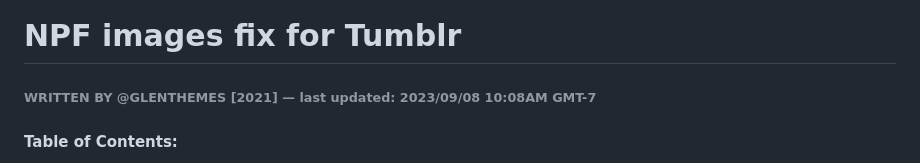
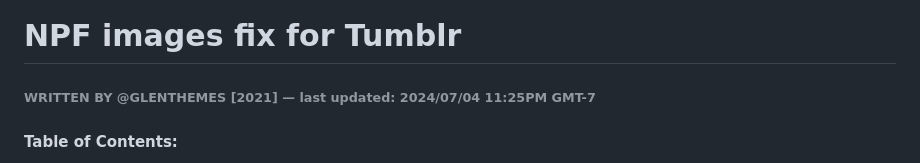
Before and after one commit to npf-images-v3/npf-images-v3.github.io, a Markdown page: WELCOME.md, the part around one of its changes. Drawn GitHub-style.

```diff
--- a/WELCOME.md
+++ b/WELCOME.md
@@ -1,6 +1,6 @@
 # NPF images fix for Tumblr
 
-###### WRITTEN BY @GLENTHEMES [2021] — last updated: 2023/09/08 10:08AM GMT-7
+###### WRITTEN BY @GLENTHEMES [2021] — last updated: 2024/07/04 11:25PM GMT-7
 
 #### Table of Contents:
 - [What is NPF?](#what-is-npf)
```
Also changed, not shown: other parts of WELCOME.md (+2 -3 lines).
